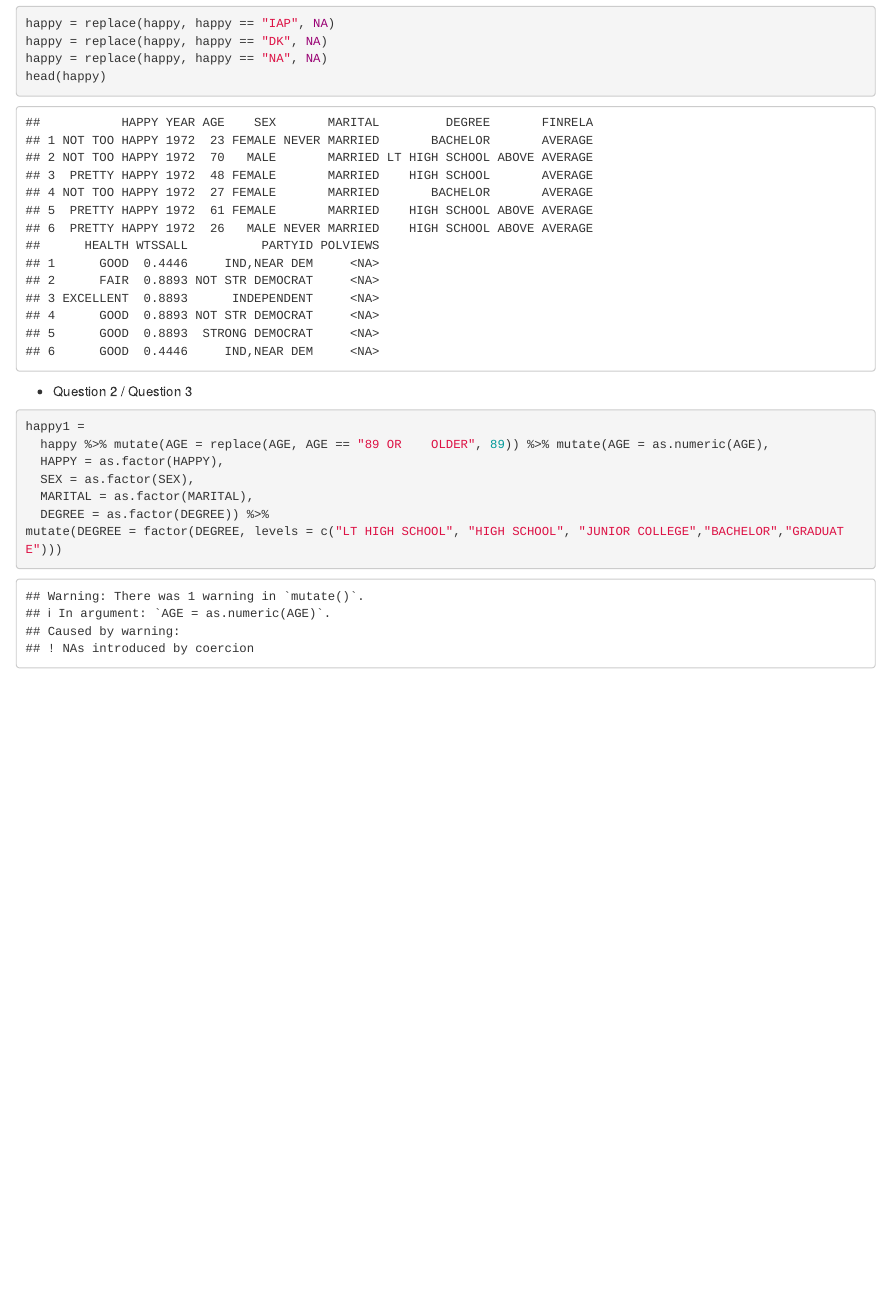
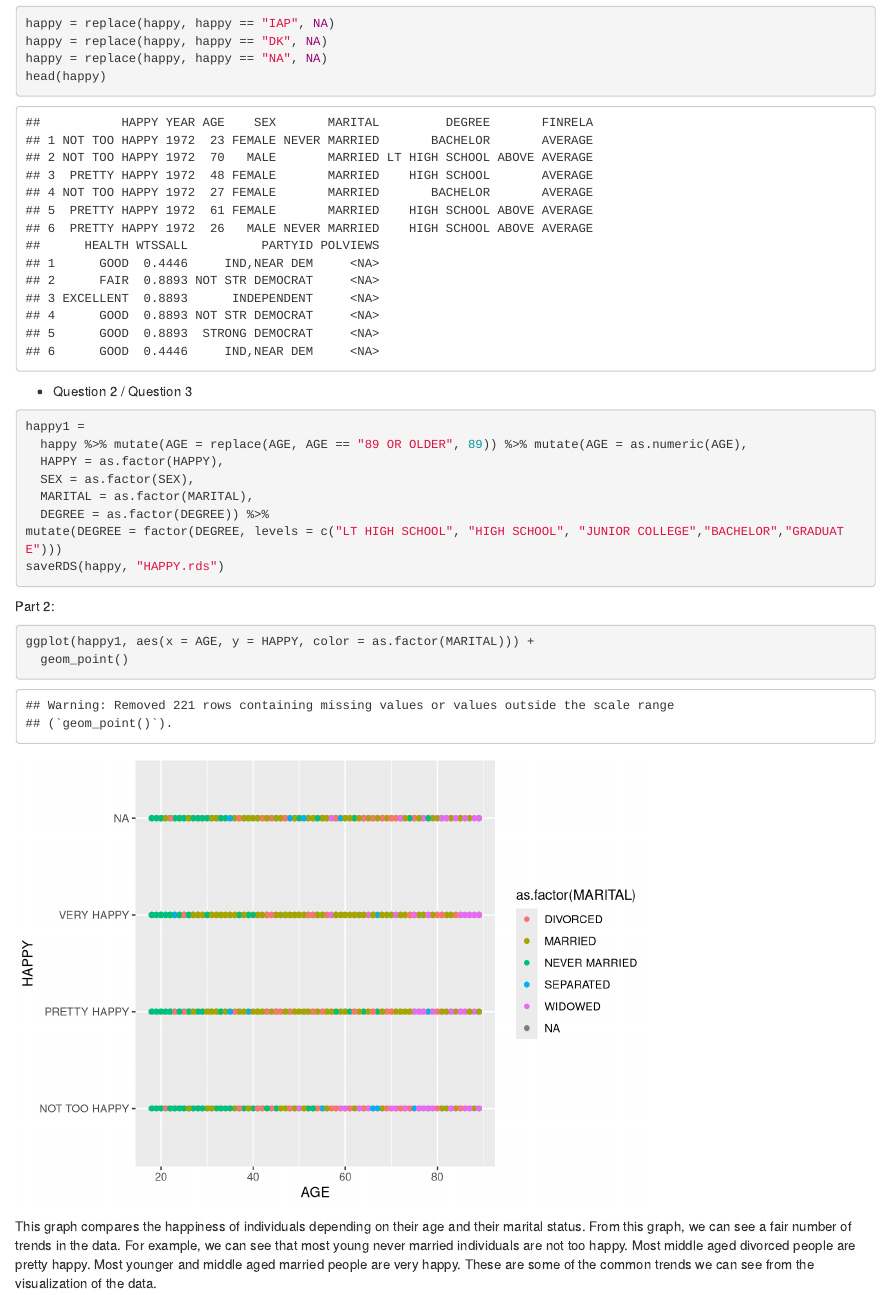
Before and after one commit to sshivraj22/homework6, an R Markdown document (homework6solution.Rmd): the page in a window 1100 px wide, from 800 px down. Rendered offline with R 4.5, knitr and Pandoc, with nearby package versions.

Commit message:
Uploading updated Rmd and html file as well as rds file

````diff
--- a/homework6solution.Rmd
+++ b/homework6solution.Rmd
@@ -24,10 +24,18 @@ head(happy)
 - Question 2 / Question 3
 ```{r}
 happy1 =
-  happy %>% mutate(AGE = replace(AGE, AGE == "89 OR    OLDER", 89)) %>% mutate(AGE = as.numeric(AGE),
+  happy %>% mutate(AGE = replace(AGE, AGE == "89 OR OLDER", 89)) %>% mutate(AGE = as.numeric(AGE),
   HAPPY = as.factor(HAPPY),
   SEX = as.factor(SEX),
   MARITAL = as.factor(MARITAL),
   DEGREE = as.factor(DEGREE)) %>%
 mutate(DEGREE = factor(DEGREE, levels = c("LT HIGH SCHOOL", "HIGH SCHOOL", "JUNIOR COLLEGE","BACHELOR","GRADUATE")))
+saveRDS(happy, "HAPPY.rds")
 ```
+Part 2:
+```{r}
+ggplot(happy1, aes(x = AGE, y = HAPPY, color = as.factor(MARITAL))) +
+  geom_point()
+```
+
+This graph compares the happiness of individuals depending on their age and their marital status. From this graph, we can see a fair number of trends in the data. For example, we can see that most young never married individuals are not too happy. Most middle aged divorced people are pretty happy. Most younger and middle aged married people are very happy. These are some of the common trends we can see from the visualization of the data.
````
Also changed, not shown: HAPPY.rds (added), homework6solution.html.
